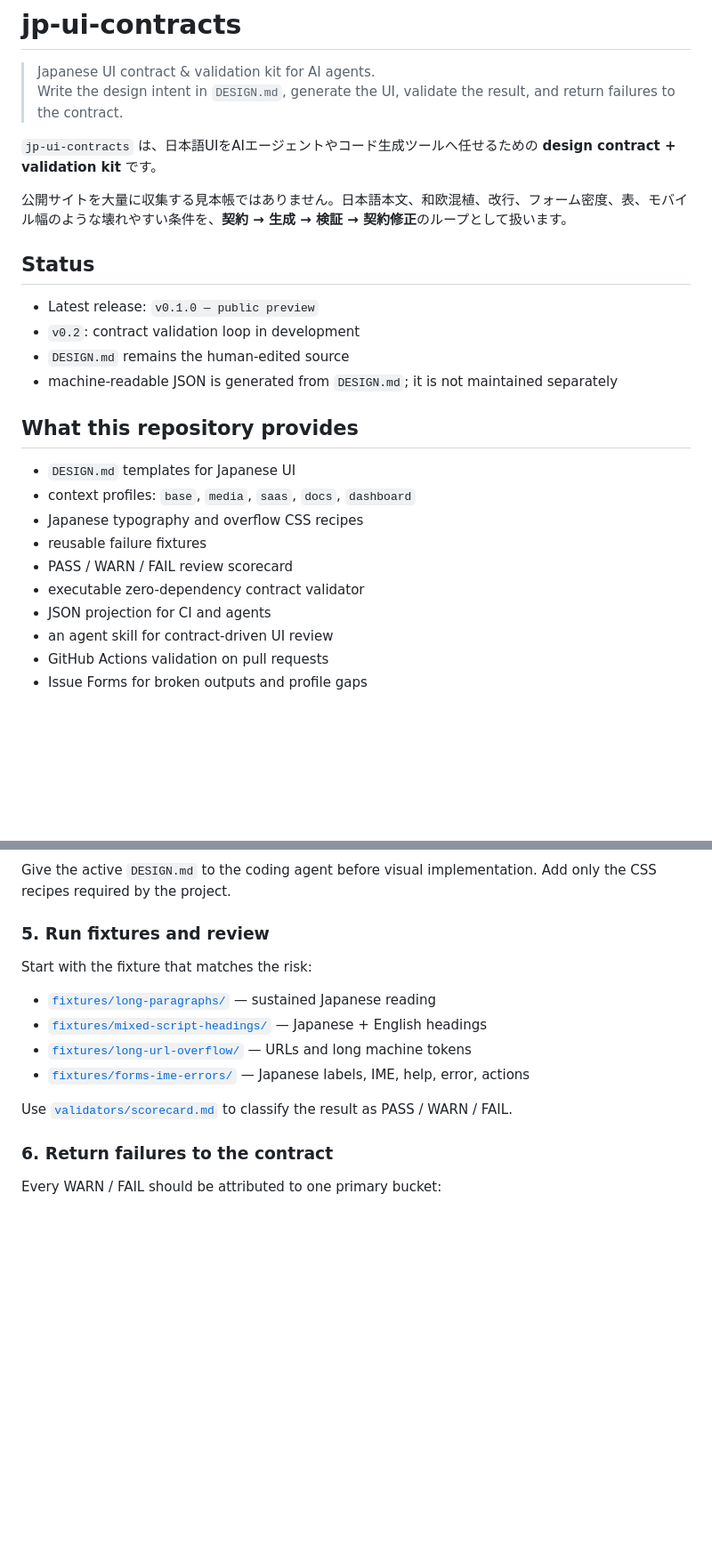
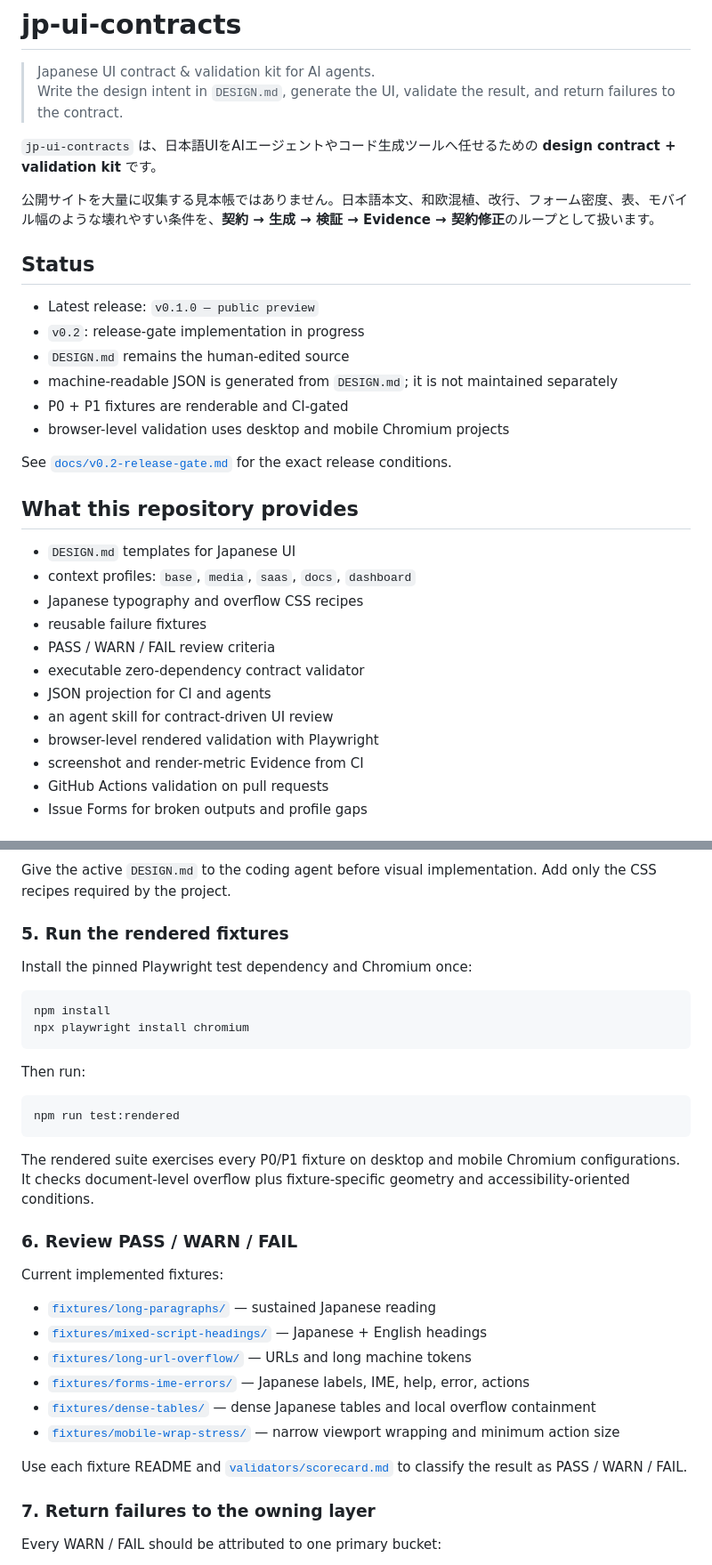
Before and after one commit to hirokaji/jp-ui-contracts, a Markdown page: README.md, 2 parts joined by grey strips. Shown at 89% size. Drawn GitHub-style; blank space fills up the shorter version.

````diff
--- a/README.md
+++ b/README.md
@@ -5,14 +5,18 @@
 
 `jp-ui-contracts` は、日本語UIをAIエージェントやコード生成ツールへ任せるための **design contract + validation kit** です。
 
-公開サイトを大量に収集する見本帳ではありません。日本語本文、和欧混植、改行、フォーム密度、表、モバイル幅のような壊れやすい条件を、**契約 → 生成 → 検証 → 契約修正**のループとして扱います。
+公開サイトを大量に収集する見本帳ではありません。日本語本文、和欧混植、改行、フォーム密度、表、モバイル幅のような壊れやすい条件を、**契約 → 生成 → 検証 → Evidence → 契約修正**のループとして扱います。
 
 ## Status
 
 - Latest release: `v0.1.0 — public preview`
-- `v0.2`: contract validation loop in development
+- `v0.2`: release-gate implementation in progress
 - `DESIGN.md` remains the human-edited source
 - machine-readable JSON is generated from `DESIGN.md`; it is not maintained separately
+- P0 + P1 fixtures are renderable and CI-gated
+- browser-level validation uses desktop and mobile Chromium projects
+
+See [`docs/v0.2-release-gate.md`](docs/v0.2-release-gate.md) for the exact release conditions.
 
 ## What this repository provides
 
@@ -20,10 +24,12 @@
 - context profiles: `base`, `media`, `saas`, `docs`, `dashboard`
 - Japanese typography and overflow CSS recipes
 - reusable failure fixtures
-- PASS / WARN / FAIL review scorecard
+- PASS / WARN / FAIL review criteria
 - executable zero-dependency contract validator
 - JSON projection for CI and agents
 - an agent skill for contract-driven UI review
+- browser-level rendered validation with Playwright
+- screenshot and render-metric Evidence from CI
 - GitHub Actions validation on pull requests
 - Issue Forms for broken outputs and profile gaps
 
@@ -112,18 +120,37 @@ python validators/contract.py export DESIGN.md -o design-contract.json
 
 Give the active `DESIGN.md` to the coding agent before visual implementation. Add only the CSS recipes required by the project.
 
-### 5. Run fixtures and review
+### 5. Run the rendered fixtures
 
-Start with the fixture that matches the risk:
+Install the pinned Playwright test dependency and Chromium once:
+
+```bash
+npm install
+npx playwright install chromium
+```
+
+Then run:
+
+```bash
+npm run test:rendered
+```
+
+The rendered suite exercises every P0/P1 fixture on desktop and mobile Chromium configurations. It checks document-level overflow plus fixture-specific geometry and accessibility-oriented conditions.
+
+### 6. Review PASS / WARN / FAIL
+
+Current implemented fixtures:
 
 - [`fixtures/long-paragraphs/`](fixtures/long-paragraphs/) — sustained Japanese reading
 - [`fixtures/mixed-script-headings/`](fixtures/mixed-script-headings/) — Japanese + English headings
 - [`fixtures/long-url-overflow/`](fixtures/long-url-overflow/) — URLs and long machine tokens
 - [`fixtures/forms-ime-errors/`](fixtures/forms-ime-errors/) — Japanese labels, IME, help, error, actions
+- [`fixtures/dense-tables/`](fixtures/dense-tables/) — dense Japanese tables and local overflow containment
+- [`fixtures/mobile-wrap-stress/`](fixtures/mobile-wrap-stress/) — narrow viewport wrapping and minimum action size
 
-Use [`validators/scorecard.md`](validators/scorecard.md) to classify the result as PASS / WARN / FAIL.
+Use each fixture README and [`validators/scorecard.md`](validators/scorecard.md) to classify the result as PASS / WARN / FAIL.
 
-### 6. Return failures to the contract
+### 7. Return failures to the owning layer
 
 Every WARN / FAIL should be attributed to one primary bucket:
 
````
Also changed, not shown: other parts of README.md (+67 -30 lines).
